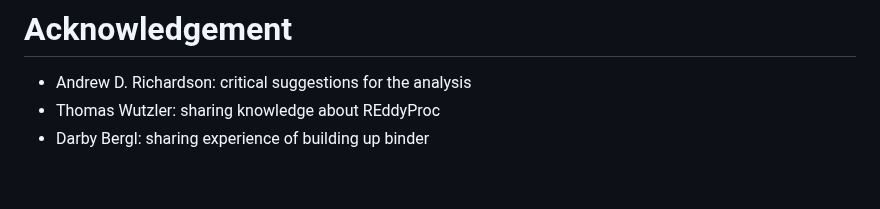
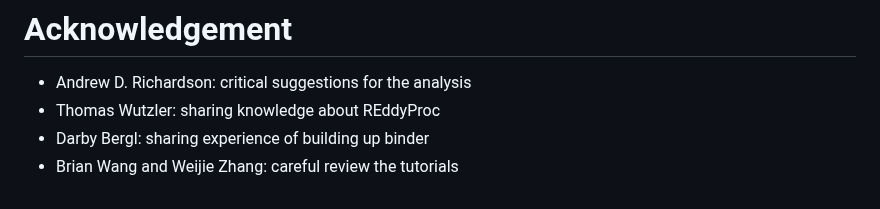
Before and after one commit to WJ714/Bridginggap-flux, a Markdown page: README.md, the part around the change. GitHub-like rendering.

```diff
--- a/README.md
+++ b/README.md
@@ -126,3 +126,4 @@ This package includes functions for post-processing half-hourly flux data:
 - Andrew D. Richardson: critical suggestions for the analysis
 - Thomas Wutzler: sharing knowledge about REddyProc
 - Darby Bergl: sharing experience of building up binder
+- Brian Wang and Weijie Zhang: careful review the tutorials
```
